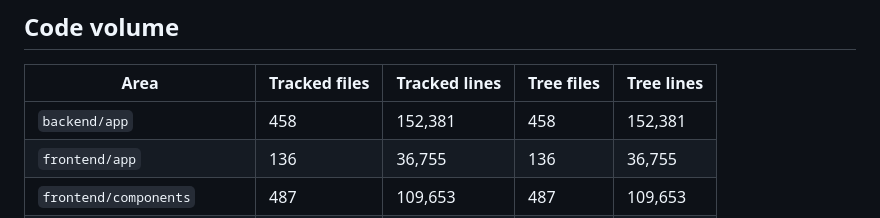
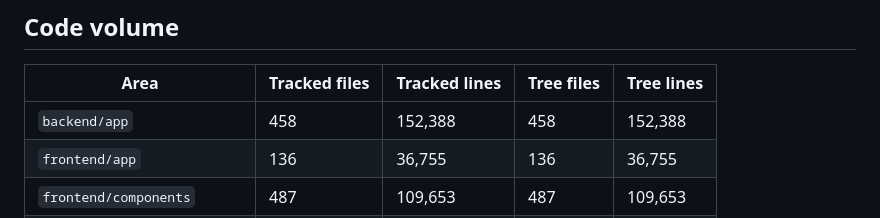
Before and after one commit to cxacraftecosystem-ui/designer-portal, a Markdown page: docs/REPO_FACTS.md, the part around the change. Rendered like a GitHub page.

Commit message:
REPO_FACTS

```diff
--- a/docs/REPO_FACTS.md
+++ b/docs/REPO_FACTS.md
@@ -181,7 +181,7 @@ and this one asserted an absence it had never looked for.
 
 | Area | Tracked files | Tracked lines | Tree files | Tree lines |
 |---|---|---|---|---|
-| `backend/app` | 458 | 152,381 | 458 | 152,381 |
+| `backend/app` | 458 | 152,388 | 458 | 152,388 |
 | `frontend/app` | 136 | 36,755 | 136 | 36,755 |
 | `frontend/components` | 487 | 109,653 | 487 | 109,653 |
 | `frontend/lib` | 258 | 60,519 | 258 | 60,519 |
```
